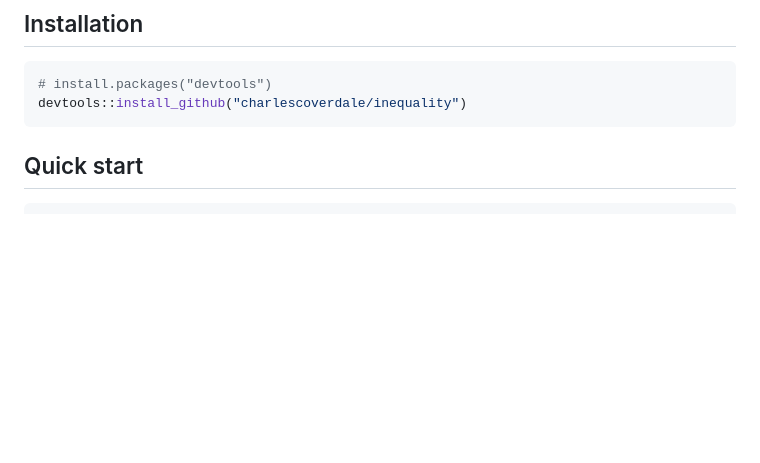
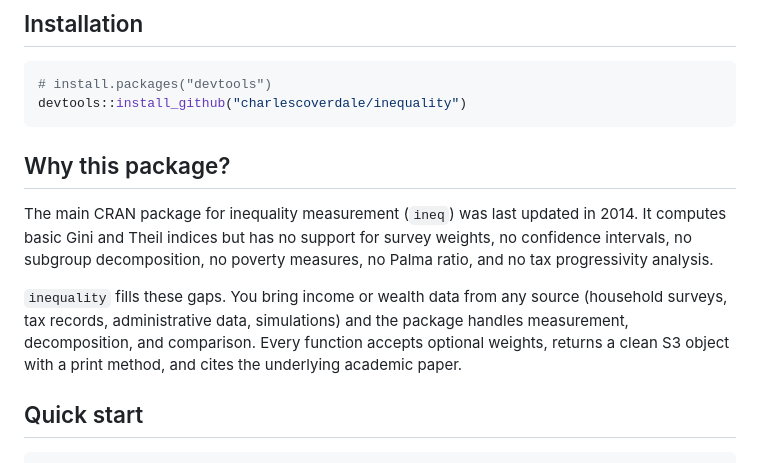
Before and after one commit to charlescoverdale/inequality, a Markdown page: README.md, the part around the change. GitHub-like rendering; blank space fills up the shorter version.

Commit message:
Restore 'Why this package?' section to README

````diff
--- a/README.md
+++ b/README.md
@@ -17,6 +17,13 @@ Measure income and wealth inequality in R. Gini coefficients with confidence int
 # install.packages("devtools")
 devtools::install_github("charlescoverdale/inequality")
 ```
+
+
+## Why this package?
+
+The main CRAN package for inequality measurement (`ineq`) was last updated in 2014. It computes basic Gini and Theil indices but has no support for survey weights, no confidence intervals, no subgroup decomposition, no poverty measures, no Palma ratio, and no tax progressivity analysis.
+
+`inequality` fills these gaps. You bring income or wealth data from any source (household surveys, tax records, administrative data, simulations) and the package handles measurement, decomposition, and comparison. Every function accepts optional weights, returns a clean S3 object with a print method, and cites the underlying academic paper.
 
 
 ## Quick start
````
